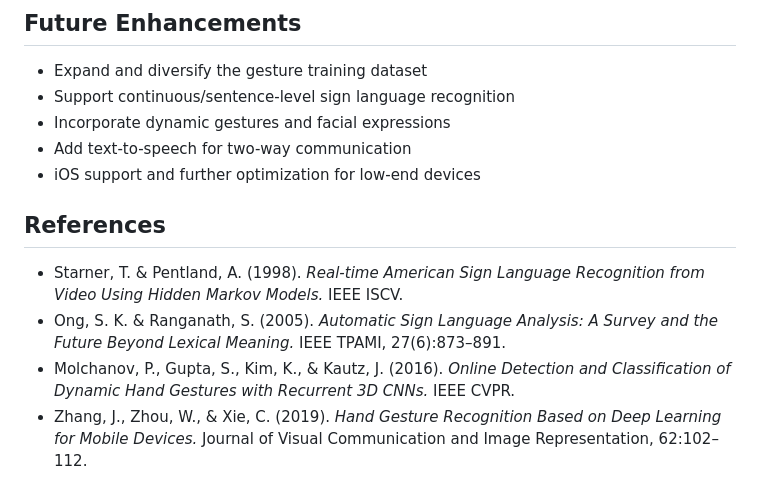
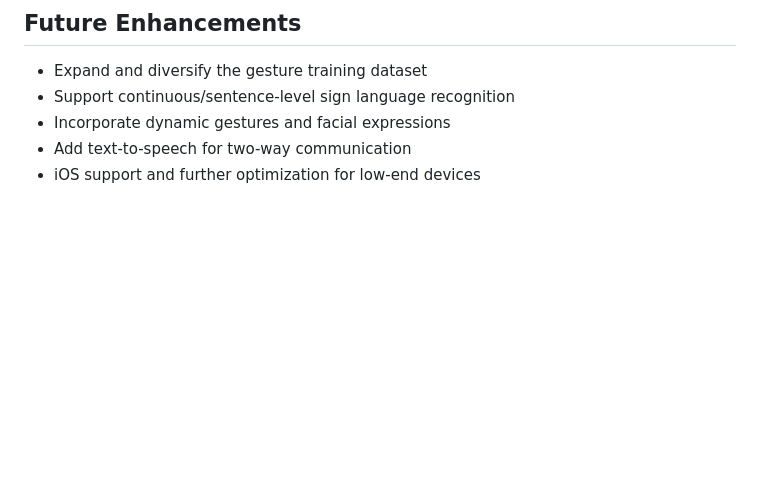
Before and after one commit to xFrosTxX/Real-Time-sign-language-detection-, a Markdown page: README.md, the part around the change. Drawn GitHub-style; blank space fills up the shorter version.

Commit message:
Remove references from README
Removed references section from README.

```diff
--- a/README.md
+++ b/README.md
@@ -139,10 +139,3 @@ assets/
 - Incorporate dynamic gestures and facial expressions
 - Add text-to-speech for two-way communication
 - iOS support and further optimization for low-end devices
-
-## References
-
-- Starner, T. & Pentland, A. (1998). *Real-time American Sign Language Recognition from Video Using Hidden Markov Models.* IEEE ISCV.
-- Ong, S. K. & Ranganath, S. (2005). *Automatic Sign Language Analysis: A Survey and the Future Beyond Lexical Meaning.* IEEE TPAMI, 27(6):873–891.
-- Molchanov, P., Gupta, S., Kim, K., & Kautz, J. (2016). *Online Detection and Classification of Dynamic Hand Gestures with Recurrent 3D CNNs.* IEEE CVPR.
-- Zhang, J., Zhou, W., & Xie, C. (2019). *Hand Gesture Recognition Based on Deep Learning for Mobile Devices.* Journal of Visual Communication and Image Representation, 62:102–112.
```
